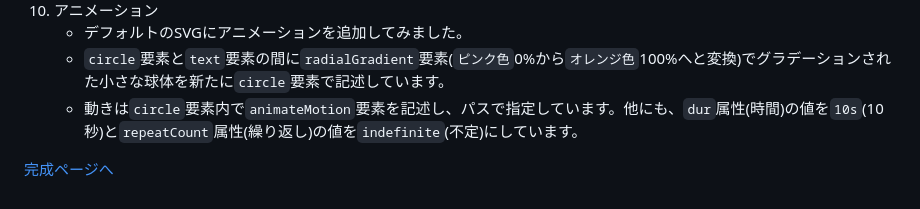
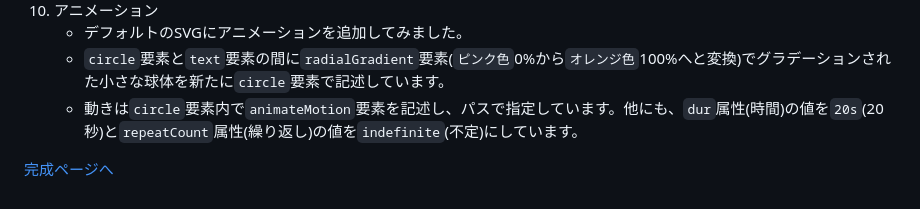
Before and after one commit to YScyber/svg, a Markdown page: README.md, the part around the change. GitHub-like rendering.

```diff
--- a/README.md
+++ b/README.md
@@ -34,6 +34,7 @@
 1. アニメーション
     - デフォルトのSVGにアニメーションを追加してみました。
     - `circle`要素と`text`要素の間に`radialGradient`要素(`ピンク色`0%から`オレンジ色`100%へと変換)でグラデーションされた小さな球体を新たに`circle`要素で記述しています。
-    - 動きは`circle`要素内で`animateMotion`要素を記述し、パスで指定しています。他にも、`dur`属性(時間)の値を`10s`(10秒)と`repeatCount`属性(繰り返し)の値を`indefinite`(不定)にしています。
+    - 動きは`circle`要素内で`animateMotion`要素を記述し、パスで指定しています。他にも、`dur`属性(時間)の値を`20s`(20秒)と`repeatCount`属性(繰り返し)の値を`indefinite`(不定)にしています。
+
 
 [完成ページへ](https://yscyber.github.io/svg/ "https://yscyber.github.io/svg/")
```
